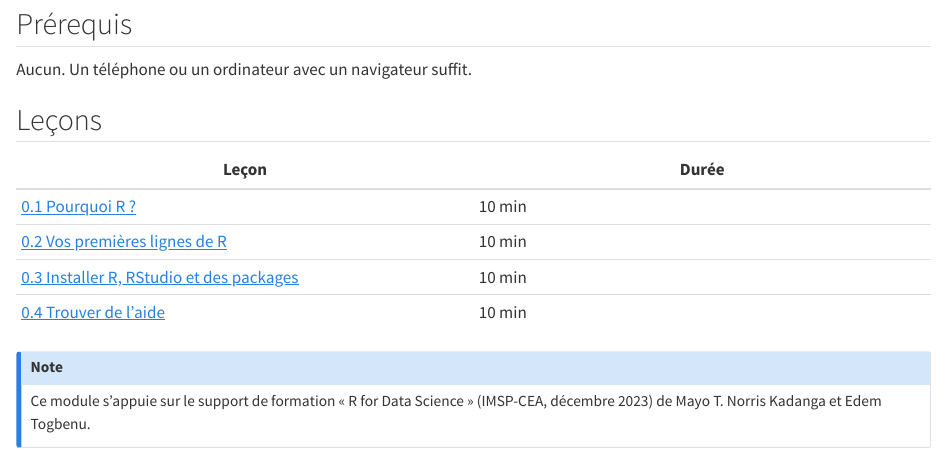
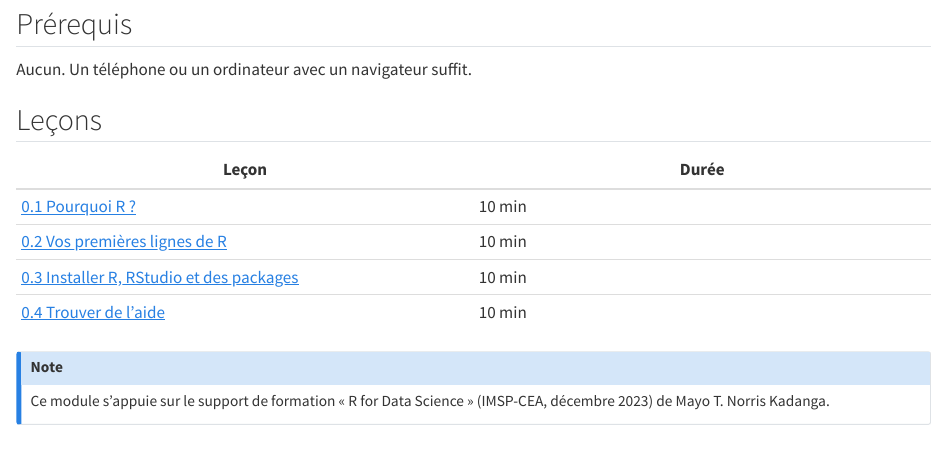
Before and after one commit to mayonorris/learning_R, a Quarto document (modules/00-demarrer/index.qmd): the page in a window 1100 px wide, from 330 px down. Rendered offline with R 4.5, knitr and Pandoc in place of Quarto, with nearby package versions.

Commit message:
Credit the course material to its sole author
The "R for Data Science" support was written by Mayo T. Norris
Kadanga; the second name was a co-facilitator of the original training.

Co-Authored-By: Claude Opus 5.5 <noreply@anthropic.com>
Claude-Session: https://claude.ai/code/session_01Ddue2aXHEBFvpYp71V3izC

```diff
--- a/modules/00-demarrer/index.qmd
+++ b/modules/00-demarrer/index.qmd
@@ -31,5 +31,5 @@
 
 ::: {.callout-note appearance="minimal"}
 Ce module s'appuie sur le support de formation « R for Data Science »
-(IMSP-CEA, décembre 2023) de Mayo T. Norris Kadanga et Edem Togbenu.
+(IMSP-CEA, décembre 2023) de Mayo T. Norris Kadanga.
 :::
```
Also changed, not shown: modules/01-initiation/index.qmd (+1 -1 lines).
